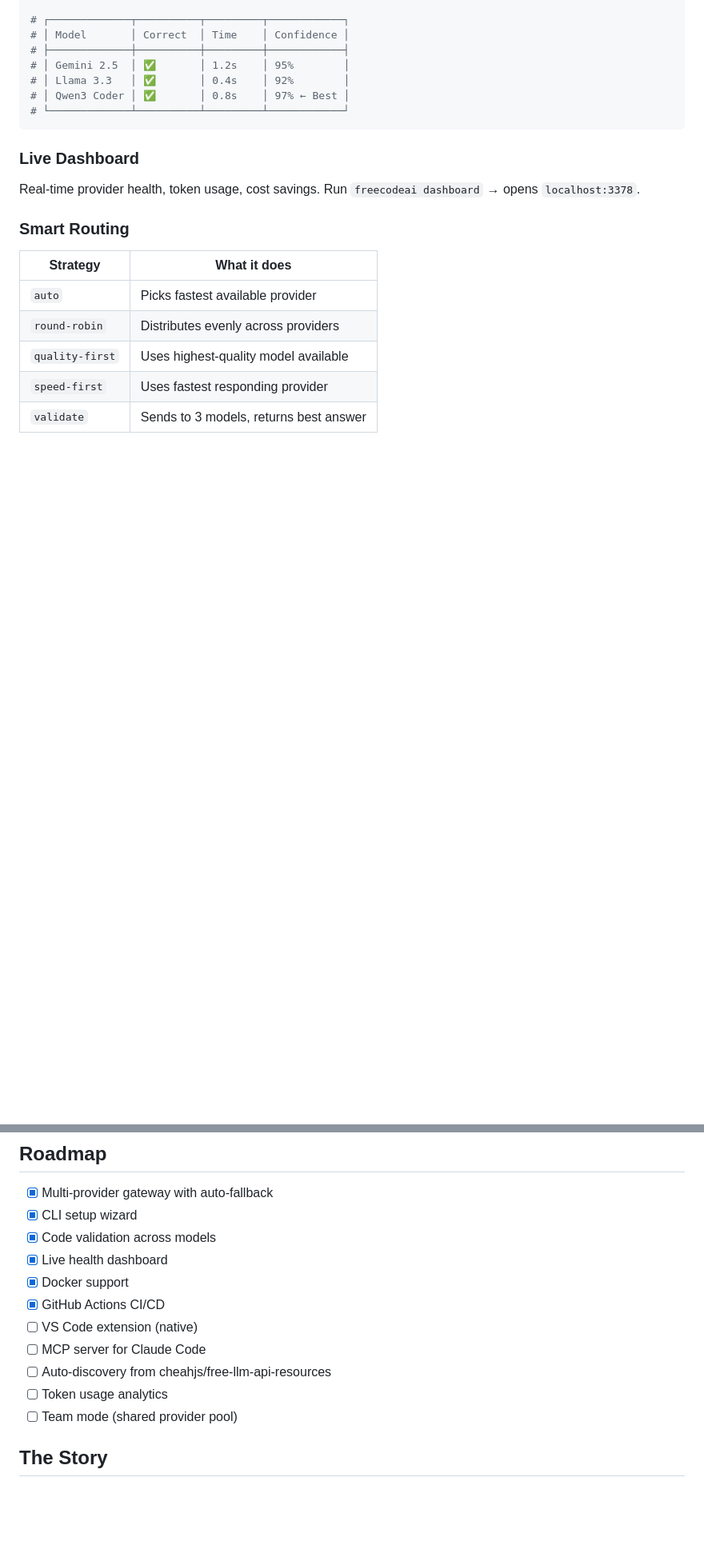
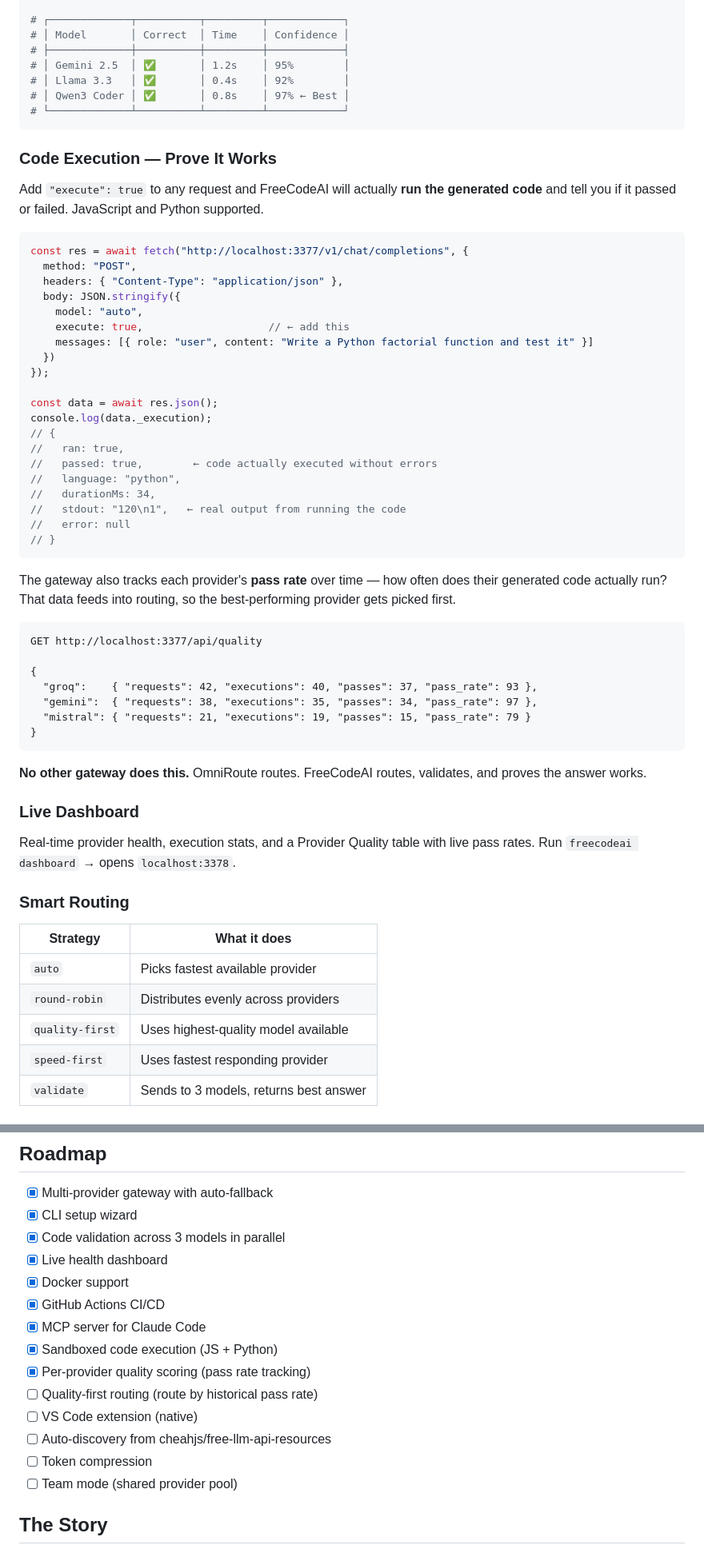
Before and after one commit to jahanzaibkhan1/FreeCodeAI, a Markdown page: README.md, 2 parts joined by grey strips. Shown at 80% size. Drawn GitHub-style; blank space fills up the shorter version.

Commit message:
docs: add code executor feature to README
Documents the execute:true opt-in, _execution response shape,
/api/quality endpoint, updated architecture diagram showing the
Route -> Validate -> Execute -> Score pipeline, and updated roadmap.

Co-Authored-By: Claude Sonnet 4.6 <noreply@anthropic.com>

````diff
--- a/README.md
+++ b/README.md
@@ -116,9 +116,50 @@ freecodeai validate "Write a merge sort in Python"
 # └─────────────┴──────────┴─────────┴────────────┘
 ```
 
+### Code Execution — Prove It Works
+
+Add `"execute": true` to any request and FreeCodeAI will actually **run the generated code** and tell you if it passed or failed. JavaScript and Python supported.
+
+```javascript
+const res = await fetch("http://localhost:3377/v1/chat/completions", {
+  method: "POST",
+  headers: { "Content-Type": "application/json" },
+  body: JSON.stringify({
+    model: "auto",
+    execute: true,                    // ← add this
+    messages: [{ role: "user", content: "Write a Python factorial function and test it" }]
+  })
+});
+
+const data = await res.json();
+console.log(data._execution);
+// {
+//   ran: true,
+//   passed: true,        ← code actually executed without errors
+//   language: "python",
+//   durationMs: 34,
+//   stdout: "120\n1",   ← real output from running the code
+//   error: null
+// }
+```
+
+The gateway also tracks each provider's **pass rate** over time — how often does their generated code actually run? That data feeds into routing, so the best-performing provider gets picked first.
+
+```
+GET http://localhost:3377/api/quality
+
+{
+  "groq":    { "requests": 42, "executions": 40, "passes": 37, "pass_rate": 93 },
+  "gemini":  { "requests": 38, "executions": 35, "passes": 34, "pass_rate": 97 },
+  "mistral": { "requests": 21, "executions": 19, "passes": 15, "pass_rate": 79 }
+}
+```
+
+**No other gateway does this.** OmniRoute routes. FreeCodeAI routes, validates, and proves the answer works.
+
 ### Live Dashboard
 
-Real-time provider health, token usage, cost savings. Run `freecodeai dashboard` → opens `localhost:3378`.
+Real-time provider health, execution stats, and a Provider Quality table with live pass rates. Run `freecodeai dashboard` → opens `localhost:3378`.
 
 ### Smart Routing
 
@@ -198,14 +248,17 @@ cd freecodeai && npm install && npm run dev
 
 - [x] Multi-provider gateway with auto-fallback
 - [x] CLI setup wizard
-- [x] Code validation across models
+- [x] Code validation across 3 models in parallel
 - [x] Live health dashboard
 - [x] Docker support
 - [x] GitHub Actions CI/CD
+- [x] MCP server for Claude Code
+- [x] Sandboxed code execution (JS + Python)
+- [x] Per-provider quality scoring (pass rate tracking)
+- [ ] Quality-first routing (route by historical pass rate)
 - [ ] VS Code extension (native)
-- [ ] MCP server for Claude Code
 - [ ] Auto-discovery from cheahjs/free-llm-api-resources
-- [ ] Token usage analytics
+- [ ] Token compression
 - [ ] Team mode (shared provider pool)
 
 ## The Story
````
Also changed, not shown: other parts of README.md (+25 -16 lines).
